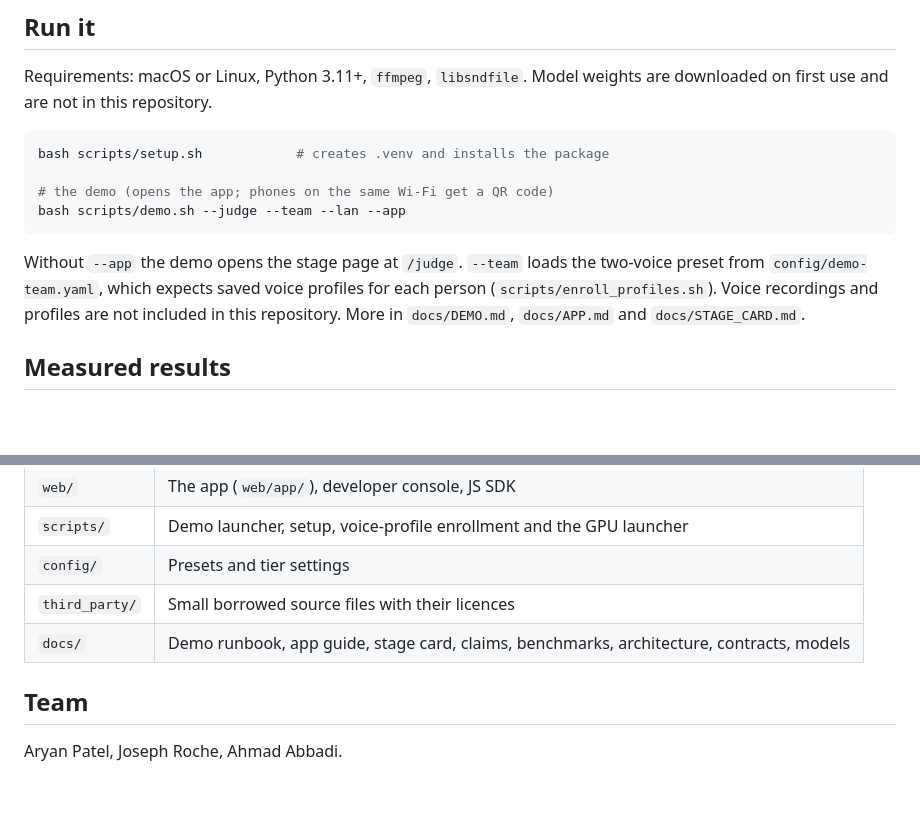
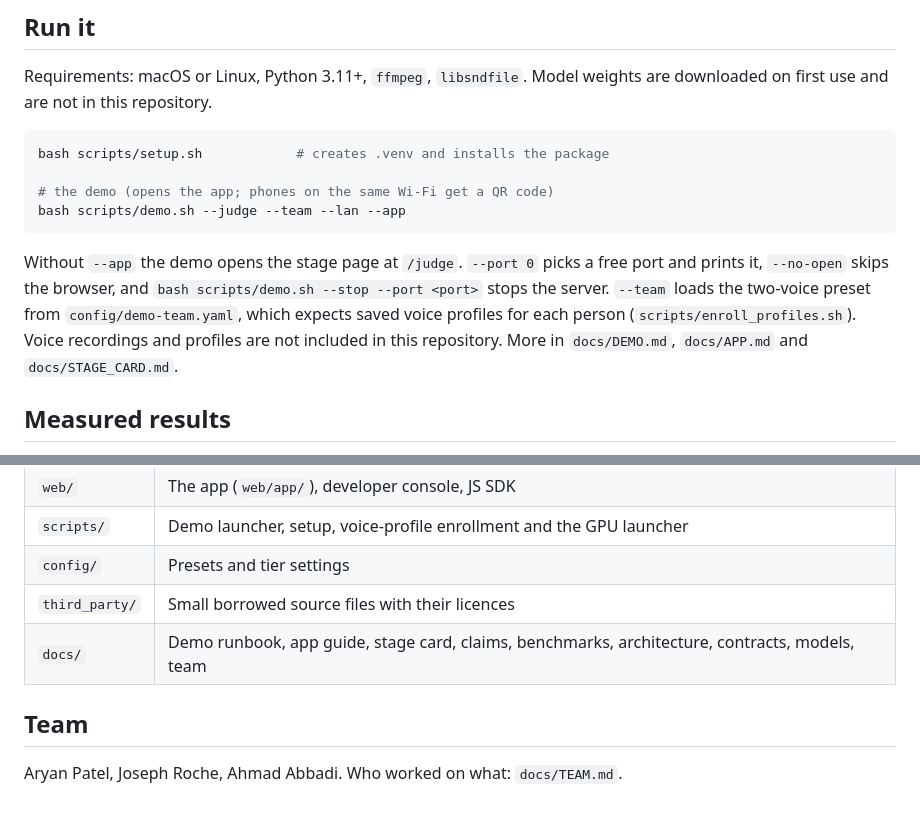
Before and after one commit to aryanpatel142006/VoiceLock, a Markdown page: README.md, 2 parts joined by grey strips. Rendered like a GitHub page; blank space fills up the shorter version.

````diff
--- a/README.md
+++ b/README.md
@@ -31,7 +31,7 @@ bash scripts/setup.sh            # creates .venv and installs the package
 bash scripts/demo.sh --judge --team --lan --app
 ```
 
-Without `--app` the demo opens the stage page at `/judge`. `--team` loads the two-voice preset from `config/demo-team.yaml`, which expects saved voice profiles for each person (`scripts/enroll_profiles.sh`). Voice recordings and profiles are not included in this repository. More in `docs/DEMO.md`, `docs/APP.md` and `docs/STAGE_CARD.md`.
+Without `--app` the demo opens the stage page at `/judge`. `--port 0` picks a free port and prints it, `--no-open` skips the browser, and `bash scripts/demo.sh --stop --port <port>` stops the server. `--team` loads the two-voice preset from `config/demo-team.yaml`, which expects saved voice profiles for each person (`scripts/enroll_profiles.sh`). Voice recordings and profiles are not included in this repository. More in `docs/DEMO.md`, `docs/APP.md` and `docs/STAGE_CARD.md`.
 
 ## Measured results
 
@@ -55,8 +55,8 @@ Only numbers that were measured, with their conditions (from `docs/CLAIMS.md`, s
 | `scripts/` | Demo launcher, setup, voice-profile enrollment and the GPU launcher |
 | `config/` | Presets and tier settings |
 | `third_party/` | Small borrowed source files with their licences |
-| `docs/` | Demo runbook, app guide, stage card, claims, benchmarks, architecture, contracts, models |
+| `docs/` | Demo runbook, app guide, stage card, claims, benchmarks, architecture, contracts, models, team |
 
 ## Team
 
-Aryan Patel, Joseph Roche, Ahmad Abbadi.
+Aryan Patel, Joseph Roche, Ahmad Abbadi. Who worked on what: `docs/TEAM.md`.
````
Also changed, not shown: docs/TEAM.md (added, +11 -0 lines).
